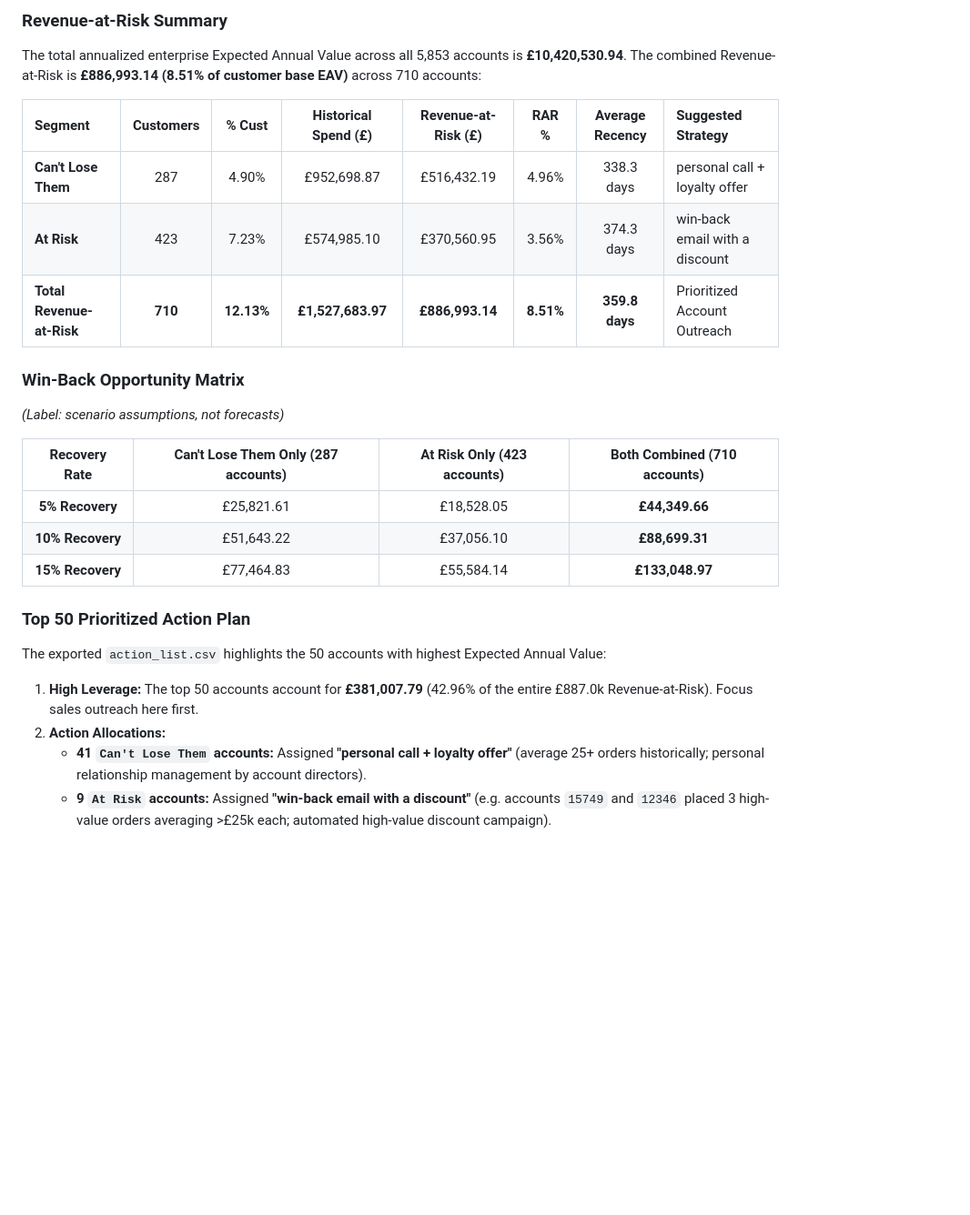
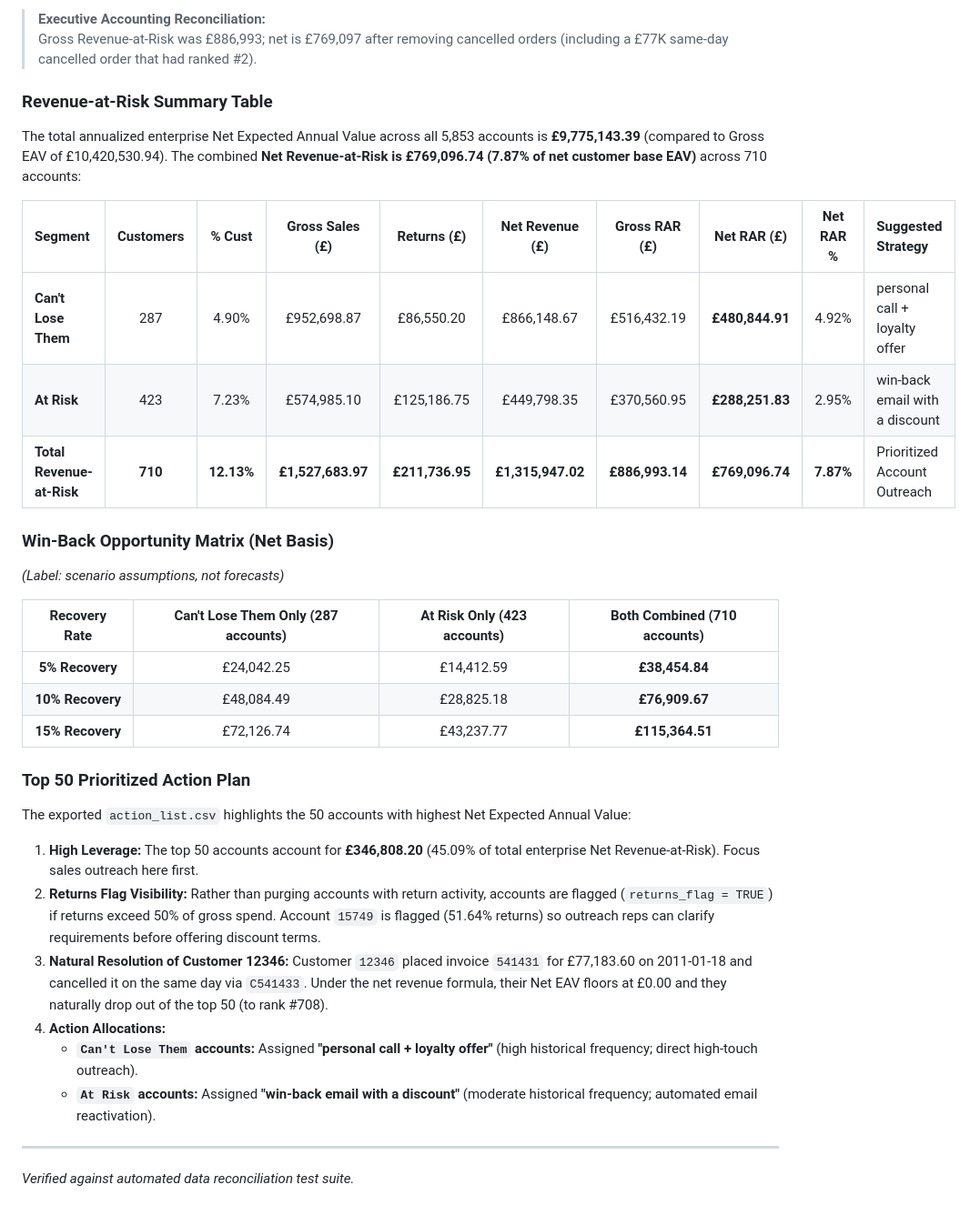
Before and after one commit to diwananunjay5-ship-it/customer-retention-revenue-at-risk, a Markdown page: reports/insights.md, the part around one of its changes. Shown at 91% size. Drawn GitHub-style; blank space fills up the shorter version.

```diff
--- a/reports/insights.md
+++ b/reports/insights.md
@@ -80,26 +85,34 @@ There is **£1.53M in historical revenue from At Risk and Can't Lose Them custom
 
-### Revenue-at-Risk Summary
-The total annualized enterprise Expected Annual Value across all 5,853 accounts is **£10,420,530.94**.
-The combined Revenue-at-Risk is **£886,993.14 (8.51% of customer base EAV)** across 710 accounts:
+> **Executive Accounting Reconciliation:**
+> Gross Revenue-at-Risk was £886,993; net is £769,097 after removing cancelled orders (including a £77K same-day cancelled order that had ranked #2).
 
-| Segment | Customers | % Cust | Historical Spend (£) | Revenue-at-Risk (£) | RAR % | Average Recency | Suggested Strategy |
-| :--- | :---: | :---: | :---: | :---: | :---: | :---: | :--- |
-| **Can't Lose Them** | 287 | 4.90% | £952,698.87 | £516,432.19 | 4.96% | 338.3 days | personal call + loyalty offer |
-| **At Risk** | 423 | 7.23% | £574,985.10 | £370,560.95 | 3.56% | 374.3 days | win-back email with a discount |
-| **Total Revenue-at-Risk** | **710** | **12.13%** | **£1,527,683.97** | **£886,993.14** | **8.51%** | **359.8 days** | Prioritized Account Outreach |
+### Revenue-at-Risk Summary Table
+The total annualized enterprise Net Expected Annual Value across all 5,853 accounts is **£9,775,143.39** (compared to Gross EAV of £10,420,530.94).
+The combined **Net Revenue-at-Risk is £769,096.74 (7.87% of net customer base EAV)** across 710 accounts:
 
-### Win-Back Opportunity Matrix
+| Segment | Customers | % Cust | Gross Sales (£) | Returns (£) | Net Revenue (£) | Gross RAR (£) | Net RAR (£) | Net RAR % | Suggested Strategy |
+| :--- | :---: | :---: | :---: | :---: | :---: | :---: | :---: | :---: | :--- |
+| **Can't Lose Them** | 287 | 4.90% | £952,698.87 | £86,550.20 | £866,148.67 | £516,432.19 | **£480,844.91** | 4.92% | personal call + loyalty offer |
+| **At Risk** | 423 | 7.23% | £574,985.10 | £125,186.75 | £449,798.35 | £370,560.95 | **£288,251.83** | 2.95% | win-back email with a discount |
+| **Total Revenue-at-Risk** | **710** | **12.13%** | **£1,527,683.97** | **£211,736.95** | **£1,315,947.02** | **£886,993.14** | **£769,096.74** | **7.87%** | Prioritized Account Outreach |
+
+### Win-Back Opportunity Matrix (Net Basis)
 *(Label: scenario assumptions, not forecasts)*
 
 | Recovery Rate | Can't Lose Them Only (287 accounts) | At Risk Only (423 accounts) | Both Combined (710 accounts) |
 | :---: | :---: | :---: | :---: |
-| **5% Recovery** | £25,821.61 | £18,528.05 | **£44,349.66** |
-| **10% Recovery** | £51,643.22 | £37,056.10 | **£88,699.31** |
-| **15% Recovery** | £77,464.83 | £55,584.14 | **£133,048.97** |
+| **5% Recovery** | £24,042.25 | £14,412.59 | **£38,454.84** |
+| **10% Recovery** | £48,084.49 | £28,825.18 | **£76,909.67** |
+| **15% Recovery** | £72,126.74 | £43,237.77 | **£115,364.51** |
 
 ### Top 50 Prioritized Action Plan
-The exported `action_list.csv` highlights the 50 accounts with highest Expected Annual Value:
-1. **High Leverage:** The top 50 accounts account for **£381,007.79** (42.96% of the entire £887.0k Revenue-at-Risk). Focus sales outreach here first.
-2. **Action Allocations:**
-   - **41 `Can't Lose Them` accounts:** Assigned **"personal call + loyalty offer"** (average 25+ orders historically; personal relationship management by account directors).
-   - **9 `At Risk` accounts:** Assigned **"win-back email with a discount"** (e.g. accounts `15749` and `12346` placed 3 high-value orders averaging >£25k each; automated high-value discount campaign).
+The exported `action_list.csv` highlights the 50 accounts with highest Net Expected Annual Value:
+1. **High Leverage:** The top 50 accounts account for **£346,808.20** (45.09% of total enterprise Net Revenue-at-Risk). Focus sales outreach here first.
+2. **Returns Flag Visibility:** Rather than purging accounts with return activity, accounts are flagged (`returns_flag = TRUE`) if returns exceed 50% of gross spend. Account `15749` is flagged (51.64% returns) so outreach reps can clarify requirements before offering discount terms.
+3. **Natural Resolution of Customer 12346:** Customer `12346` placed invoice `541431` for £77,183.60 on 2011-01-18 and cancelled it on the same day via `C541433`. Under the net revenue formula, their Net EAV floors at £0.00 and they naturally drop out of the top 50 (to rank #708).
+4. **Action Allocations:**
+   - **`Can't Lose Them` accounts:** Assigned **"personal call + loyalty offer"** (high historical frequency; direct high-touch outreach).
+   - **`At Risk` accounts:** Assigned **"win-back email with a discount"** (moderate historical frequency; automated email reactivation).
+
+---
+*Verified against automated data reconciliation test suite.*
```
Also changed, not shown: other parts of reports/insights.md (+21 -16 lines), README.md (+57 -47 lines), reports/figures/cohort_retention_heatmap.png, reports/figures/revenue_at_risk_by_segment.png, reports/figures/win_back_scenarios.png, 13 other files.
